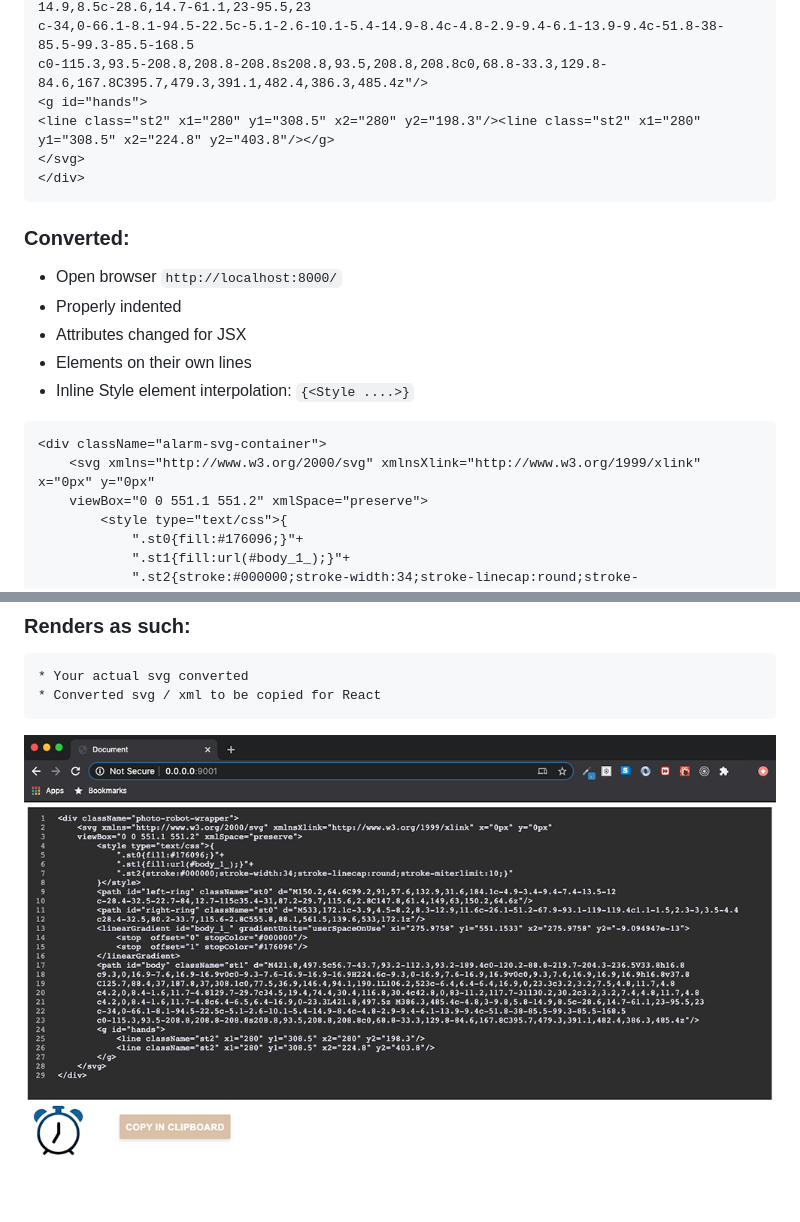
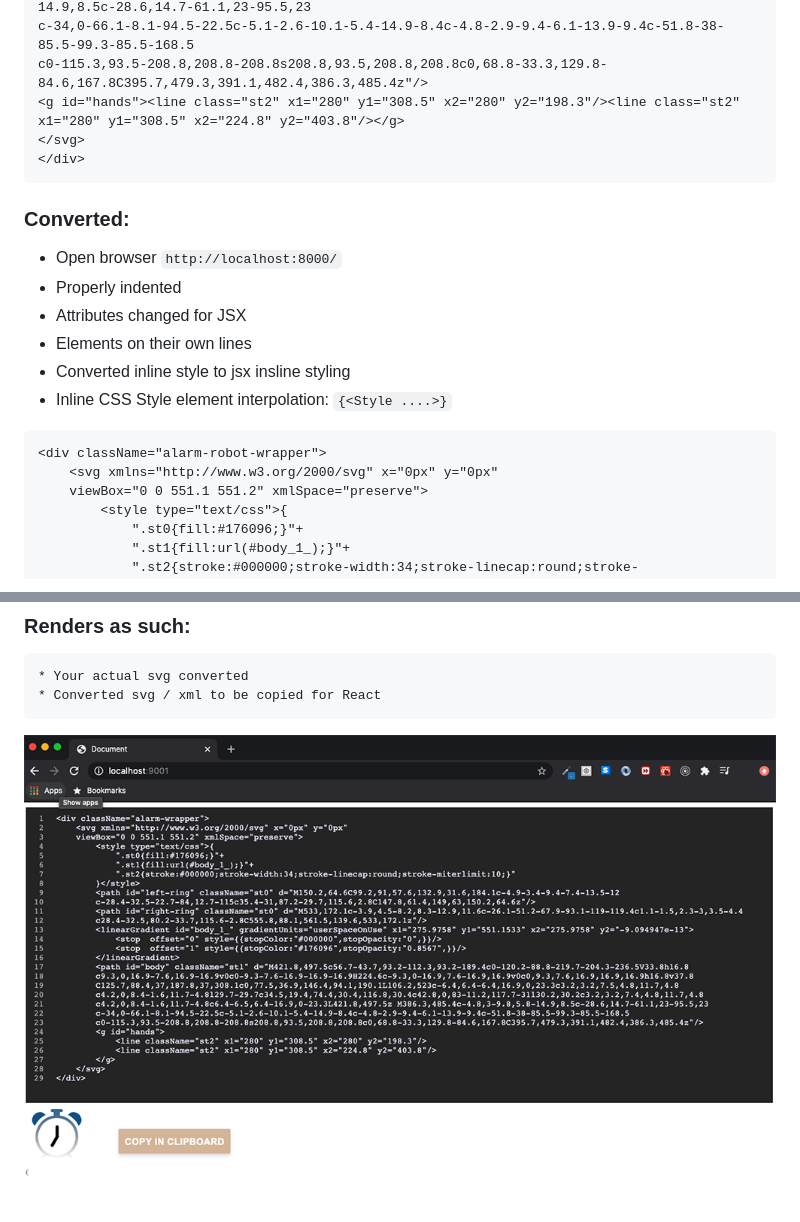
Before and after one commit to bradicalone/convert-svg-react, a Markdown page: README.md, 2 parts joined by grey strips. Rendered like a GitHub page; pictures changed too: client-example.png.

Commit message:
Inline style now JSX objects style={{property: "value"}}, removal of uneeded attributes, xml <image/> now available and working

````diff
--- a/README.md
+++ b/README.md
@@ -44,8 +43,7 @@ c4.2,0,8.4-1.6,11.7-4.8l29.7-29.7c34.5,19.4,74.4,30.4,116.8,30.4c42.8,0,83-11.2,
 c4.2,0,8.4-1.6,11.7-4.8c6.4-6.5,6.4-16.9,0-23.3L421.8,497.5z M386.3,485.4c-4.8,3-9.8,5.8-14.9,8.5c-28.6,14.7-61.1,23-95.5,23
 c-34,0-66.1-8.1-94.5-22.5c-5.1-2.6-10.1-5.4-14.9-8.4c-4.8-2.9-9.4-6.1-13.9-9.4c-51.8-38-85.5-99.3-85.5-168.5
 c0-115.3,93.5-208.8,208.8-208.8s208.8,93.5,208.8,208.8c0,68.8-33.3,129.8-84.6,167.8C395.7,479.3,391.1,482.4,386.3,485.4z"/>
-<g id="hands">
-<line class="st2" x1="280" y1="308.5" x2="280" y2="198.3"/><line class="st2" x1="280" y1="308.5" x2="224.8" y2="403.8"/></g>
+<g id="hands"><line class="st2" x1="280" y1="308.5" x2="280" y2="198.3"/><line class="st2" x1="280" y1="308.5" x2="224.8" y2="403.8"/></g>
 </svg>
 </div>
 ```
@@ -55,11 +53,12 @@ c0-115.3,93.5-208.8,208.8-208.8s208.8,93.5,208.8,208.8c0,68.8-33.3,129.8-84.6,16
   * Properly indented
   * Attributes changed for JSX
   * Elements on their own lines
-  * Inline Style element interpolation: `{<Style ....>}`
+  * Converted inline style to jsx insline styling
+  * Inline CSS Style element interpolation: `{<Style ....>}`
 
 ```xml
-<div className="alarm-svg-container">
-    <svg xmlns="http://www.w3.org/2000/svg" xmlnsXlink="http://www.w3.org/1999/xlink" x="0px" y="0px"
+<div className="alarm-robot-wrapper">
+    <svg xmlns="http://www.w3.org/2000/svg" x="0px" y="0px"
     viewBox="0 0 551.1 551.2" xmlSpace="preserve">
         <style type="text/css">{
             ".st0{fill:#176096;}"+
````
Also changed, not shown: other parts of README.md (+5 -6 lines), 6 other files.
